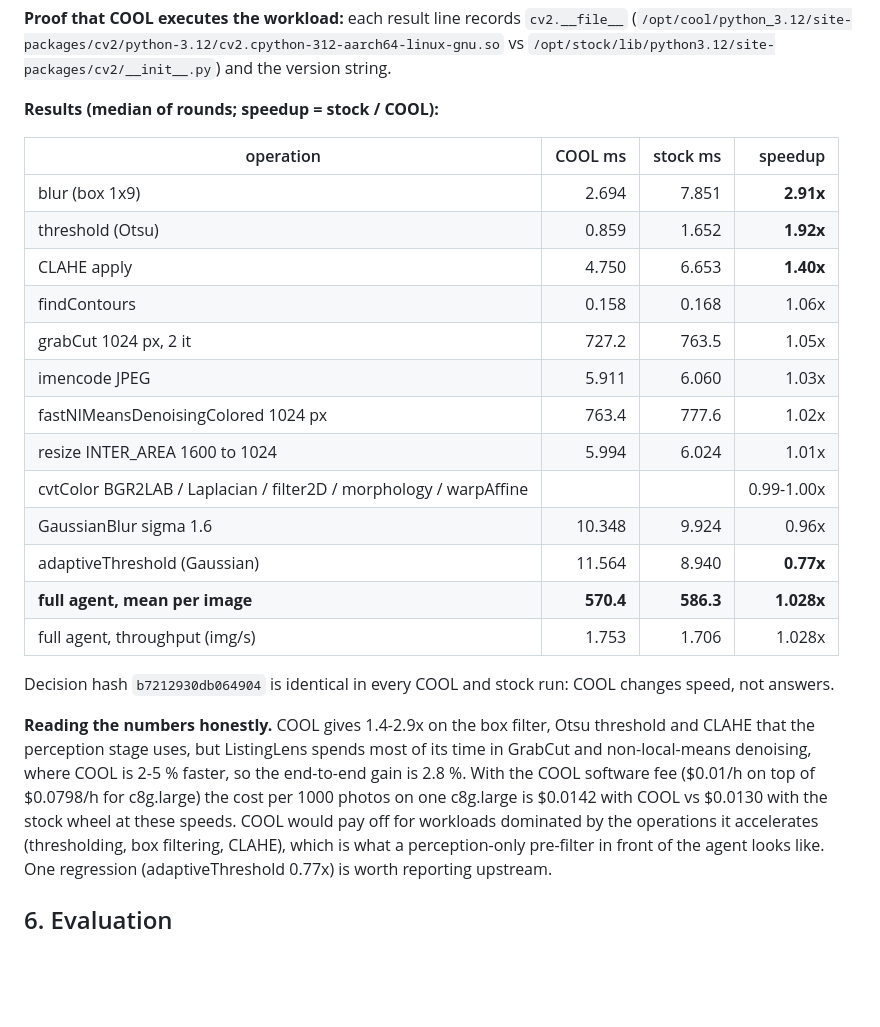
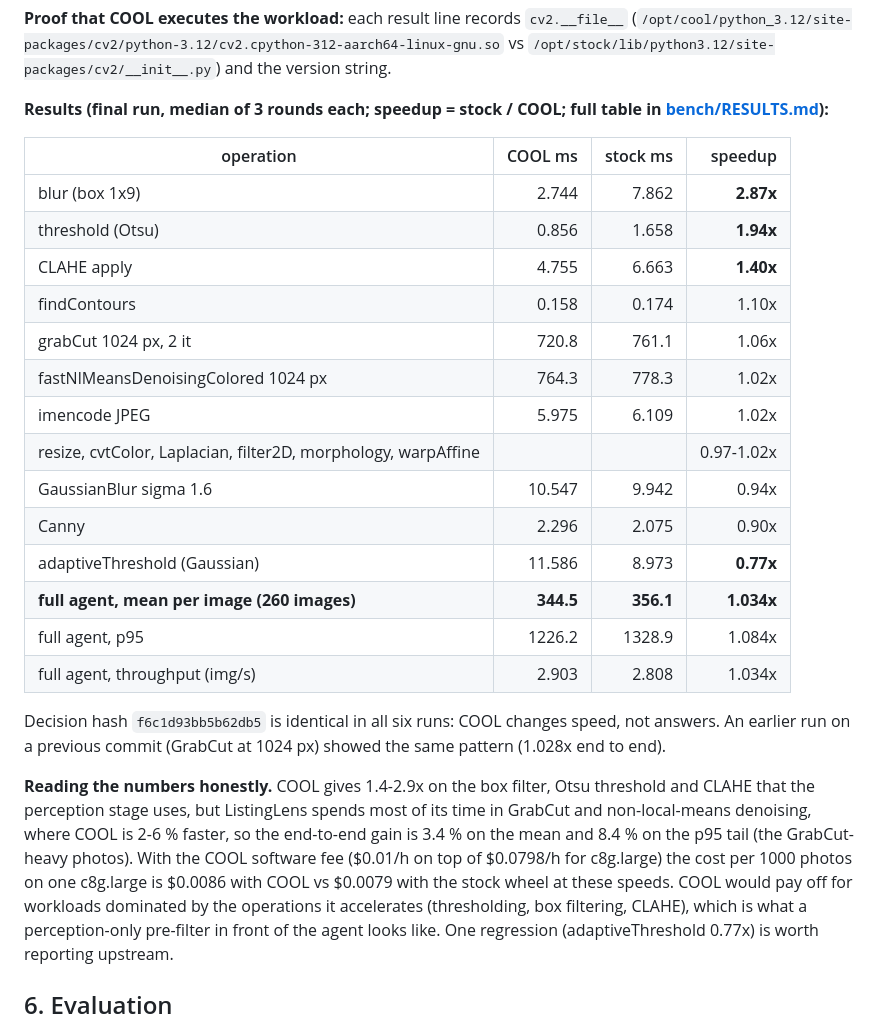
Before and after one commit to DmitriyTopka/listinglens, a Markdown page: docs/REPORT.md, the part around one of its changes. Rendered like a GitHub page; blank space fills up the shorter version.

Commit message:
Final COOL vs stock results on Graviton4 (3+3 rounds, identical decisions)
Co-Authored-By: Claude Opus 5.5 <noreply@anthropic.com>

```diff
--- a/docs/REPORT.md
+++ b/docs/REPORT.md
@@ -136,31 +136,34 @@ photos x 13 defect variants = 260 images.
 (`/opt/cool/python_3.12/site-packages/cv2/python-3.12/cv2.cpython-312-aarch64-linux-gnu.so` vs
 `/opt/stock/lib/python3.12/site-packages/cv2/__init__.py`) and the version string.
 
-**Results (median of rounds; speedup = stock / COOL):**
+**Results (final run, median of 3 rounds each; speedup = stock / COOL; full table in
+[bench/RESULTS.md](../bench/RESULTS.md)):**
 
 | operation | COOL ms | stock ms | speedup |
 |---|---:|---:|---:|
-| blur (box 1x9) | 2.694 | 7.851 | **2.91x** |
-| threshold (Otsu) | 0.859 | 1.652 | **1.92x** |
-| CLAHE apply | 4.750 | 6.653 | **1.40x** |
-| findContours | 0.158 | 0.168 | 1.06x |
-| grabCut 1024 px, 2 it | 727.2 | 763.5 | 1.05x |
-| imencode JPEG | 5.911 | 6.060 | 1.03x |
-| fastNlMeansDenoisingColored 1024 px | 763.4 | 777.6 | 1.02x |
-| resize INTER_AREA 1600 to 1024 | 5.994 | 6.024 | 1.01x |
-| cvtColor BGR2LAB / Laplacian / filter2D / morphology / warpAffine | | | 0.99-1.00x |
-| GaussianBlur sigma 1.6 | 10.348 | 9.924 | 0.96x |
-| adaptiveThreshold (Gaussian) | 11.564 | 8.940 | **0.77x** |
-| **full agent, mean per image** | **570.4** | **586.3** | **1.028x** |
-| full agent, throughput (img/s) | 1.753 | 1.706 | 1.028x |
+| blur (box 1x9) | 2.744 | 7.862 | **2.87x** |
+| threshold (Otsu) | 0.856 | 1.658 | **1.94x** |
+| CLAHE apply | 4.755 | 6.663 | **1.40x** |
+| findContours | 0.158 | 0.174 | 1.10x |
+| grabCut 1024 px, 2 it | 720.8 | 761.1 | 1.06x |
+| fastNlMeansDenoisingColored 1024 px | 764.3 | 778.3 | 1.02x |
+| imencode JPEG | 5.975 | 6.109 | 1.02x |
+| resize, cvtColor, Laplacian, filter2D, morphology, warpAffine | | | 0.97-1.02x |
+| GaussianBlur sigma 1.6 | 10.547 | 9.942 | 0.94x |
+| Canny | 2.296 | 2.075 | 0.90x |
+| adaptiveThreshold (Gaussian) | 11.586 | 8.973 | **0.77x** |
+| **full agent, mean per image (260 images)** | **344.5** | **356.1** | **1.034x** |
+| full agent, p95 | 1226.2 | 1328.9 | 1.084x |
+| full agent, throughput (img/s) | 2.903 | 2.808 | 1.034x |
 
-Decision hash `b7212930db064904` is identical in every COOL and stock run: COOL changes speed, not answers.
+Decision hash `f6c1d93bb5b62db5` is identical in all six runs: COOL changes speed, not answers. An earlier
+run on a previous commit (GrabCut at 1024 px) showed the same pattern (1.028x end to end).
 
 **Reading the numbers honestly.** COOL gives 1.4-2.9x on the box filter, Otsu threshold and CLAHE that the
 perception stage uses, but ListingLens spends most of its time in GrabCut and non-local-means denoising,
-where COOL is 2-5 % faster, so the end-to-end gain is 2.8 %. With the COOL software fee ($0.01/h on top of
-$0.0798/h for c8g.large) the cost per 1000 photos on one c8g.large is $0.0142 with COOL vs $0.0130 with the
-stock wheel at these speeds. COOL would pay off for workloads dominated by the operations it accelerates
+where COOL is 2-6 % faster, so the end-to-end gain is 3.4 % on the mean and 8.4 % on the p95 tail (the
+GrabCut-heavy photos). With the COOL software fee ($0.01/h on top of $0.0798/h for c8g.large) the cost per
+1000 photos on one c8g.large is $0.0086 with COOL vs $0.0079 with the stock wheel at these speeds. COOL would pay off for workloads dominated by the operations it accelerates
 (thresholding, box filtering, CLAHE), which is what a perception-only pre-filter in front of the agent
 looks like. One regression (adaptiveThreshold 0.77x) is worth reporting upstream.
 
```
Also changed, not shown: other parts of docs/REPORT.md (+13 -7 lines), bench/RESULTS.md (added, +45 -0 lines).
